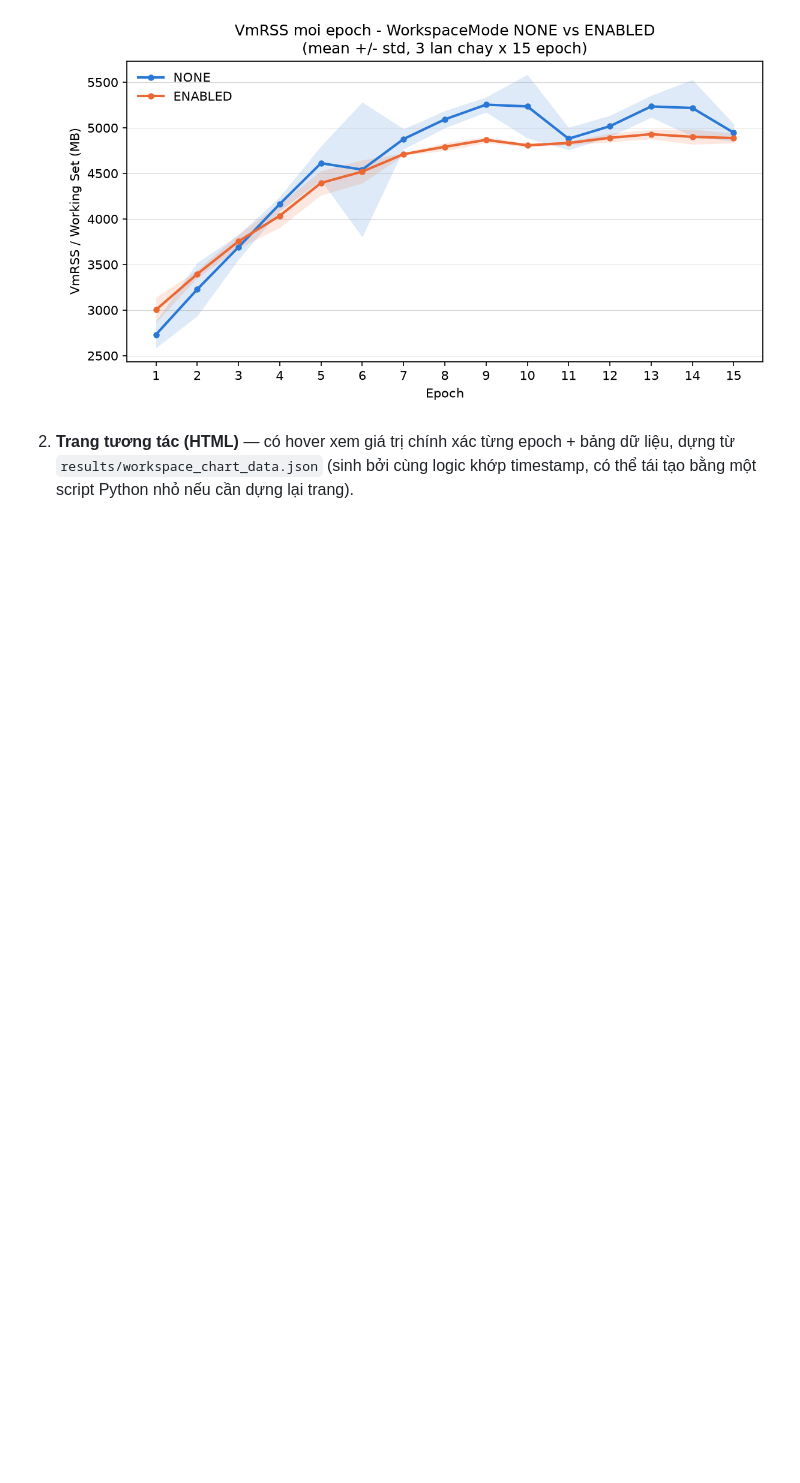
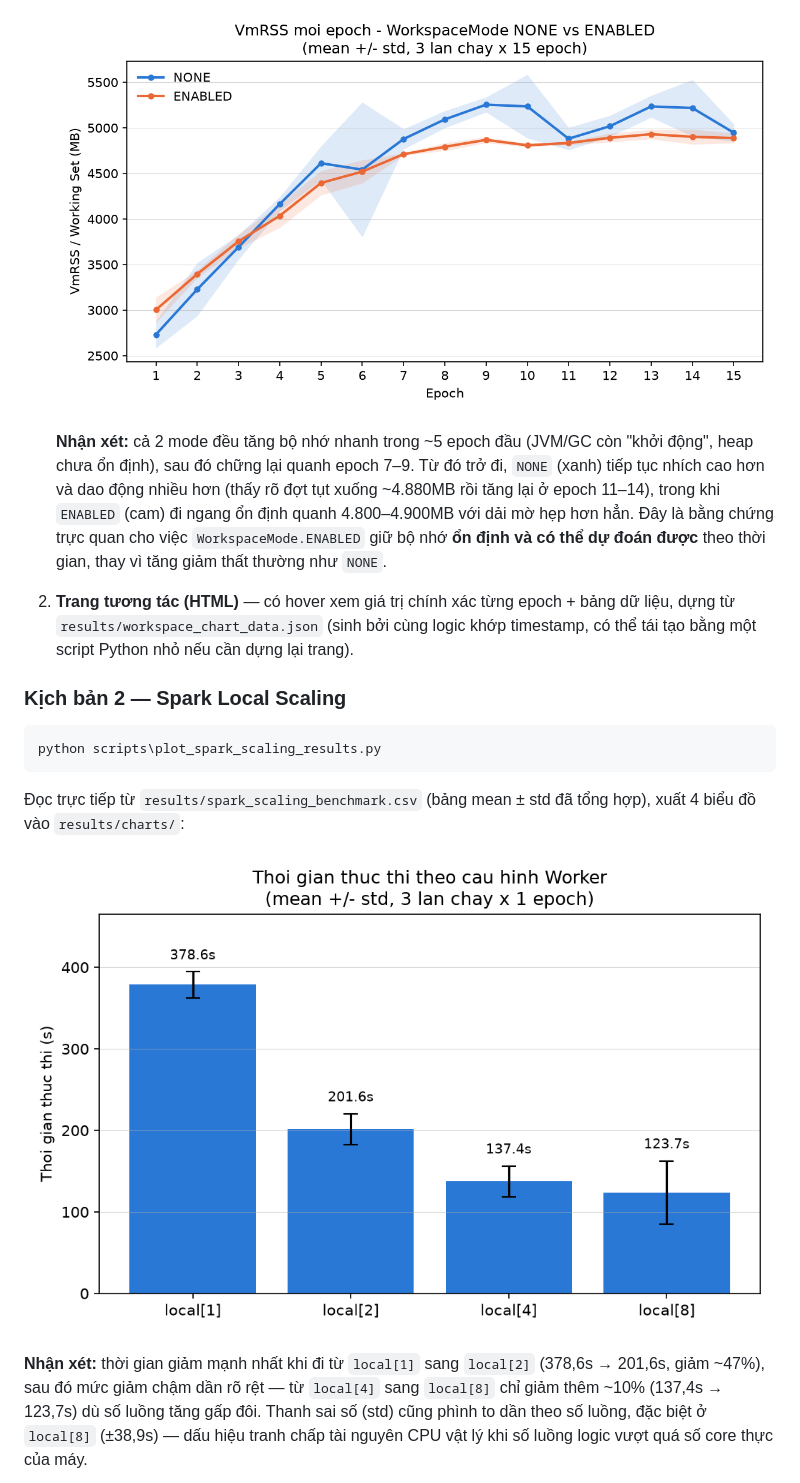
Before and after one commit to Huyit2k5/deeplearning4j_lab, a Markdown page: README.md, the part around one of its changes. GitHub-like rendering; pictures changed too: results/charts/spark_time_by_config.png (added); blank space fills up the shorter version.

````diff
--- a/README.md
+++ b/README.md
@@ -254,5 +262,30 @@ Hai cách để xem biểu đồ thời gian/bộ nhớ theo từng epoch (kịc
    ![VmRSS mỗi epoch - NONE vs ENABLED](results/charts/workspace_vmrss_per_epoch.png)
+
+   **Nhận xét:** cả 2 mode đều tăng bộ nhớ nhanh trong ~5 epoch đầu (JVM/GC còn "khởi động",
+   heap chưa ổn định), sau đó chững lại quanh epoch 7–9. Từ đó trở đi, `NONE` (xanh) tiếp tục
+   nhích cao hơn và dao động nhiều hơn (thấy rõ đợt tụt xuống ~4.880MB rồi tăng lại ở epoch
+   11–14), trong khi `ENABLED` (cam) đi ngang ổn định quanh 4.800–4.900MB với dải mờ hẹp hơn
+   hẳn. Đây là bằng chứng trực quan cho việc `WorkspaceMode.ENABLED` giữ bộ nhớ **ổn định và
+   có thể dự đoán được** theo thời gian, thay vì tăng giảm thất thường như `NONE`.
 
 2. **Trang tương tác (HTML)** — có hover xem giá trị chính xác từng epoch + bảng dữ liệu,
    dựng từ `results/workspace_chart_data.json` (sinh bởi cùng logic khớp timestamp, có thể
    tái tạo bằng một script Python nhỏ nếu cần dựng lại trang).
+
+### Kịch bản 2 — Spark Local Scaling
+
+```powershell
+python scripts\plot_spark_scaling_results.py
+```
+
+Đọc trực tiếp từ `results/spark_scaling_benchmark.csv` (bảng mean ± std đã tổng hợp), xuất
+4 biểu đồ vào `results/charts/`:
+
+![Thời gian thực thi theo cấu hình Worker](results/charts/spark_time_by_config.png)
+
+**Nhận xét:** thời gian giảm mạnh nhất khi đi từ `local[1]` sang `local[2]` (378,6s → 201,6s,
+giảm ~47%), sau đó mức giảm chậm dần rõ rệt — từ `local[4]` sang `local[8]` chỉ giảm thêm
+~10% (137,4s → 123,7s) dù số luồng tăng gấp đôi. Thanh sai số (std) cũng phình to dần theo
+số luồng, đặc biệt ở `local[8]` (±38,9s) — dấu hiệu tranh chấp tài nguyên CPU vật lý khi số
+luồng logic vượt quá số core thực của máy.
+
````
Also changed, not shown: other parts of README.md (+30 -0 lines), results/charts/spark_efficiency.png (added), results/charts/spark_peak_memory.png (added), results/charts/spark_speedup_vs_ideal.png (added), 1 other file.
